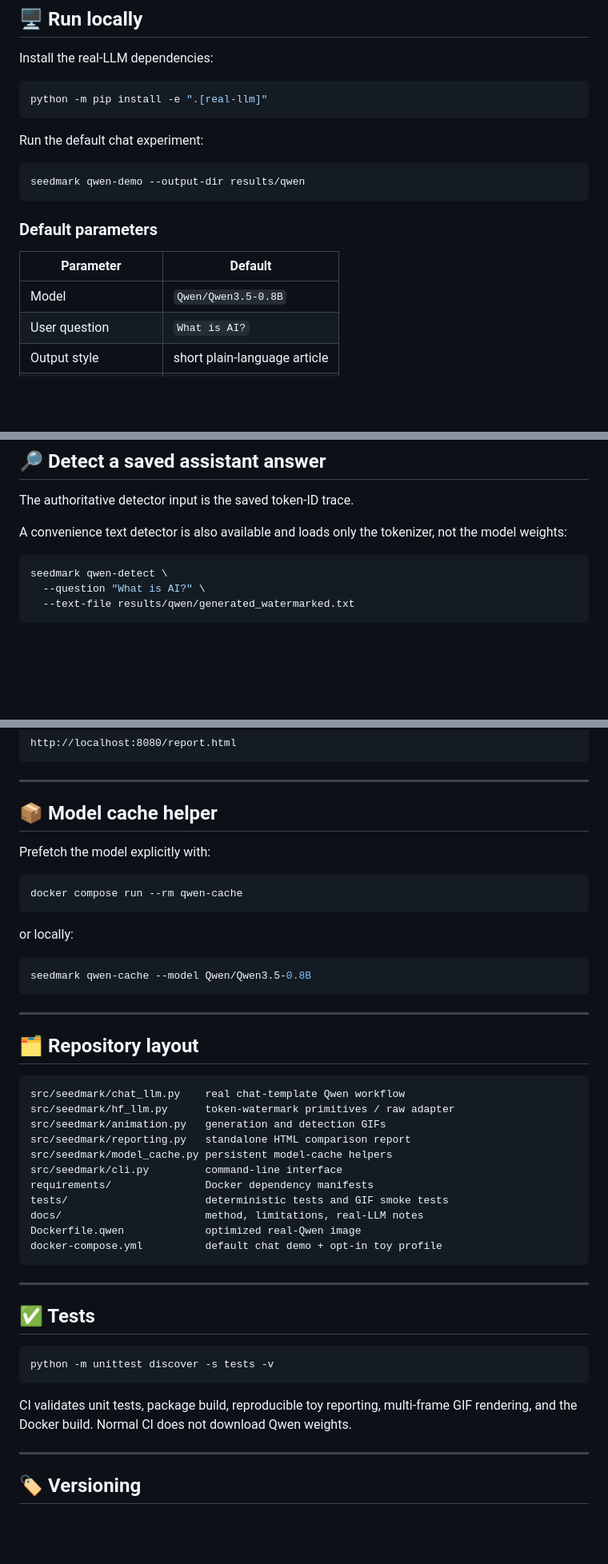
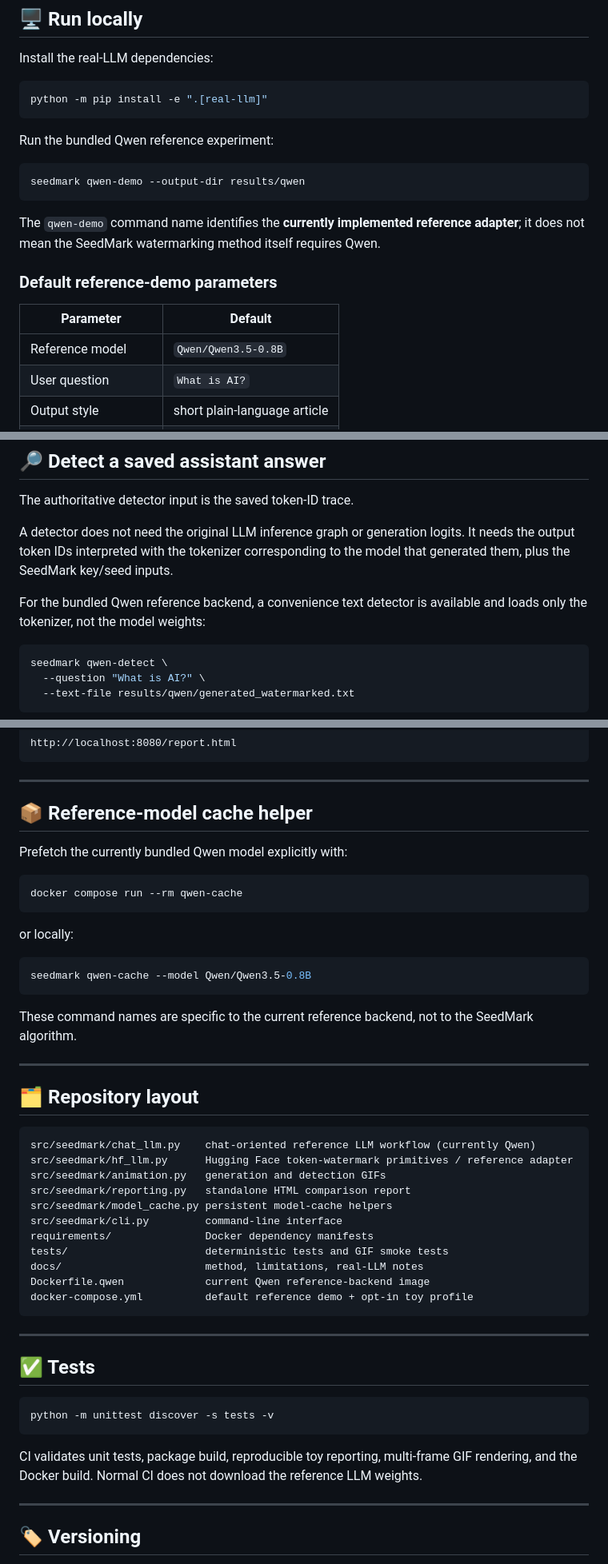
Before and after one commit to vtavakkoli/SeedMark, a Markdown page: README.md, 3 parts joined by grey strips. Shown at 80% size. GitHub-like rendering; blank space fills up the shorter version.

````diff
--- a/README.md
+++ b/README.md
@@ -279,17 +335,19 @@ Install the real-LLM dependencies:
 python -m pip install -e ".[real-llm]"
 ```
 
-Run the default chat experiment:
+Run the bundled Qwen reference experiment:
 
 ```bash
 seedmark qwen-demo --output-dir results/qwen
 ```
 
-### Default parameters
+The `qwen-demo` command name identifies the **currently implemented reference adapter**; it does not mean the SeedMark watermarking method itself requires Qwen.
+
+### Default reference-demo parameters
 
 | Parameter | Default |
 |---|---|
-| Model | `Qwen/Qwen3.5-0.8B` |
+| Reference model | `Qwen/Qwen3.5-0.8B` |
 | User question | `What is AI?` |
 | Output style | short plain-language article |
 | Max assistant tokens | `128` |
@@ -324,7 +382,9 @@ seedmark qwen-demo \
 
 The authoritative detector input is the saved token-ID trace.
 
-A convenience text detector is also available and loads only the tokenizer, not the model weights:
+A detector does not need the original LLM inference graph or generation logits. It needs the output token IDs interpreted with the tokenizer corresponding to the model that generated them, plus the SeedMark key/seed inputs.
+
+For the bundled Qwen reference backend, a convenience text detector is available and loads only the tokenizer, not the model weights:
 
 ```bash
 seedmark qwen-detect \
@@ -360,9 +420,9 @@ http://localhost:8080/report.html
 
 ---
 
-## 📦 Model cache helper
+## 📦 Reference-model cache helper
 
-Prefetch the model explicitly with:
+Prefetch the currently bundled Qwen model explicitly with:
 
 ```bash
 docker compose run --rm qwen-cache
@@ -374,13 +434,15 @@ or locally:
 seedmark qwen-cache --model Qwen/Qwen3.5-0.8B
 ```
 
+These command names are specific to the current reference backend, not to the SeedMark algorithm.
+
 ---
 
 ## 🗂️ Repository layout
 
 ```text
-src/seedmark/chat_llm.py    real chat-template Qwen workflow
-src/seedmark/hf_llm.py      token-watermark primitives / raw adapter
+src/seedmark/chat_llm.py    chat-oriented reference LLM workflow (currently Qwen)
+src/seedmark/hf_llm.py      Hugging Face token-watermark primitives / reference adapter
 src/seedmark/animation.py   generation and detection GIFs
 src/seedmark/reporting.py   standalone HTML comparison report
 src/seedmark/model_cache.py persistent model-cache helpers
@@ -388,8 +450,8 @@ src/seedmark/cli.py         command-line interface
 requirements/               Docker dependency manifests
 tests/                      deterministic tests and GIF smoke tests
 docs/                       method, limitations, real-LLM notes
-Dockerfile.qwen             optimized real-Qwen image
-docker-compose.yml          default chat demo + opt-in toy profile
+Dockerfile.qwen             current Qwen reference-backend image
+docker-compose.yml          default reference demo + opt-in toy profile
 ```
 
 ---
@@ -400,7 +462,7 @@ docker-compose.yml          default chat demo + opt-in toy profile
 python -m unittest discover -s tests -v
 ```
 
-CI validates unit tests, package build, reproducible toy reporting, multi-frame GIF rendering, and the Docker build. Normal CI does not download Qwen weights.
+CI validates unit tests, package build, reproducible toy reporting, multi-frame GIF rendering, and the Docker build. Normal CI does not download the reference LLM weights.
 
 ---
 
````
Also changed, not shown: other parts of README.md (+83 -24 lines).
